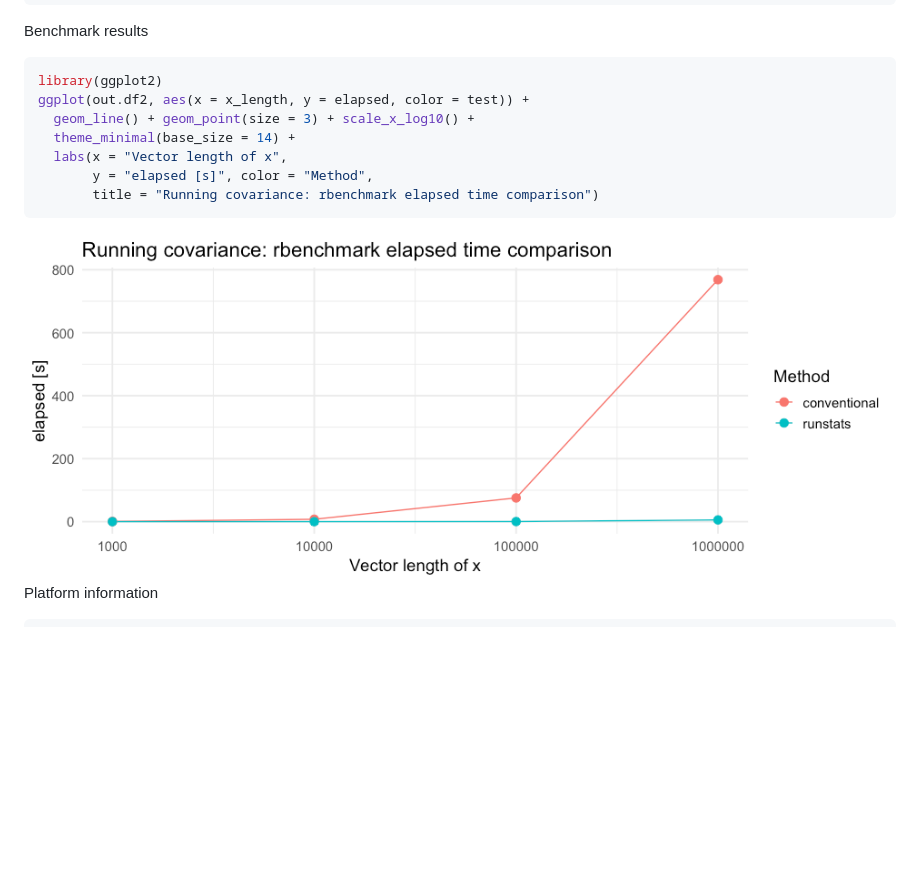
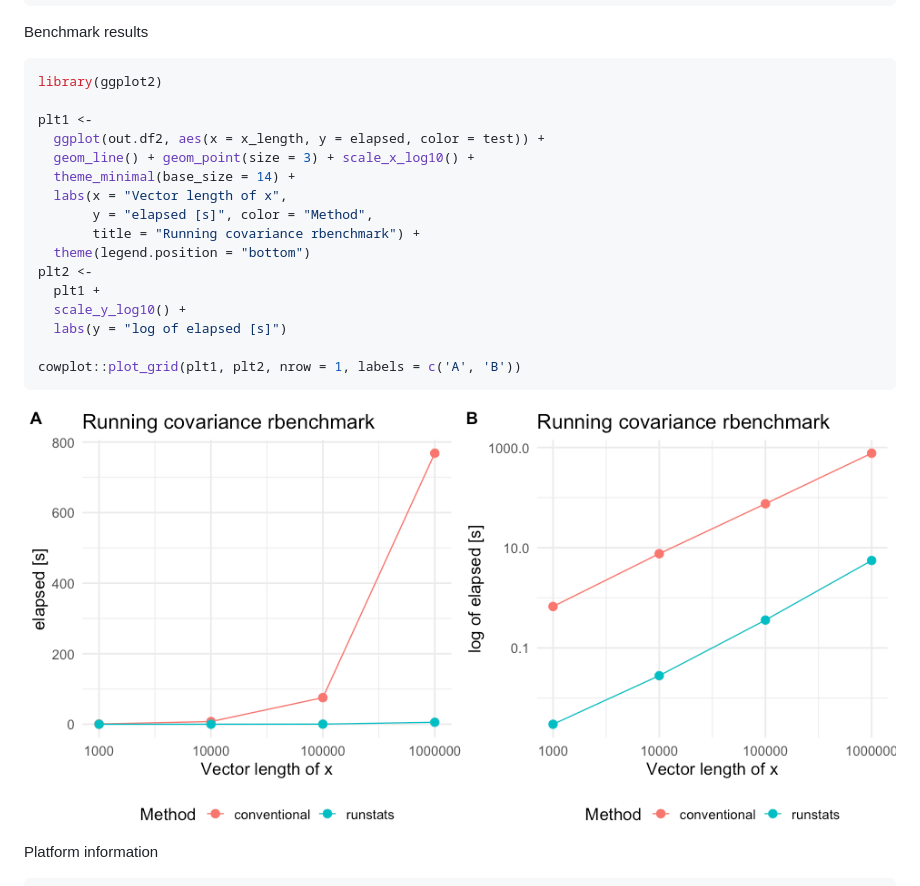
Before and after one commit to martakarass/runstats, a Markdown page: README.md, the part around the change printed below. GitHub-like rendering; pictures changed too: man/figures/README-unnamed-chunk-13-1.png; blank space fills up the shorter version.

Commit message:
add additional tests

````diff
--- a/README.md
+++ b/README.md
@@ -132,12 +132,21 @@ Benchmark results
 
 ``` r
 library(ggplot2)
-ggplot(out.df2, aes(x = x_length, y = elapsed, color = test)) +
+
+plt1 <-
+  ggplot(out.df2, aes(x = x_length, y = elapsed, color = test)) +
   geom_line() + geom_point(size = 3) + scale_x_log10() +
   theme_minimal(base_size = 14) +
   labs(x = "Vector length of x",
        y = "elapsed [s]", color = "Method",
-       title = "Running covariance: rbenchmark elapsed time comparison")
+       title = "Running covariance rbenchmark") +
+  theme(legend.position = "bottom")
+plt2 <-
+  plt1 +
+  scale_y_log10() +
+  labs(y = "log of elapsed [s]")
+
+cowplot::plot_grid(plt1, plt2, nrow = 1, labels = c('A', 'B'))
 ```
 
 <img src="man/figures/README-unnamed-chunk-13-1.png" width="100%" />
````
Also changed, not shown: other parts of README.md (+1 -1 lines), man/figures/README-unnamed-chunk-13-2.png (added), 16 other files.
